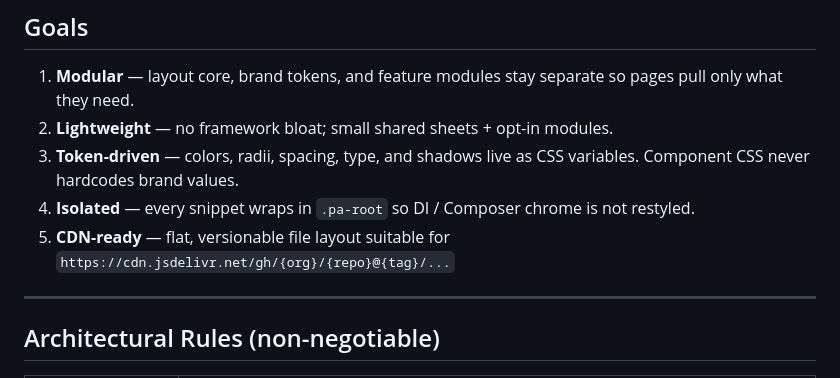
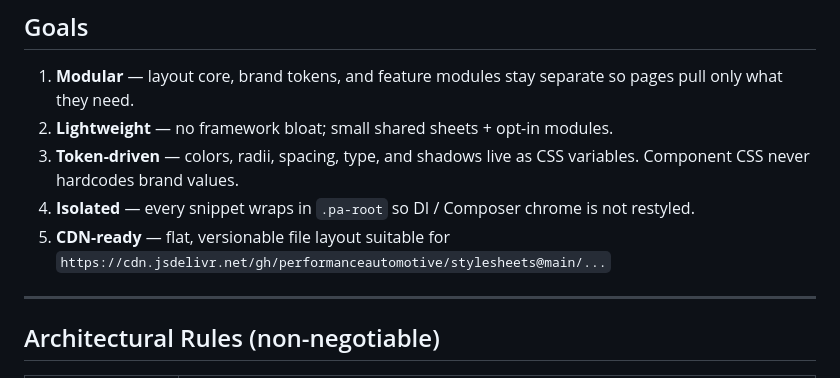
Before and after one commit to DigiMarketingPA/performance-design-system, a Markdown page: ARCHITECTURE.md, the part around one of its changes. Rendered like a GitHub page.

```diff
--- a/ARCHITECTURE.md
+++ b/ARCHITECTURE.md
@@ -13,7 +13,7 @@
 2. **Lightweight** — no framework bloat; small shared sheets + opt-in modules.
 3. **Token-driven** — colors, radii, spacing, type, and shadows live as CSS variables. Component CSS never hardcodes brand values.
 4. **Isolated** — every snippet wraps in `.pa-root` so DI / Composer chrome is not restyled.
-5. **CDN-ready** — flat, versionable file layout suitable for `https://cdn.jsdelivr.net/gh/{org}/{repo}@{tag}/...`
+5. **CDN-ready** — flat, versionable file layout suitable for `https://cdn.jsdelivr.net/gh/performanceautomotive/stylesheets@main/...`
 
 ---
 
```
Also changed, not shown: other parts of ARCHITECTURE.md (+3 -3 lines), CDN-USAGE.md (+45 -51 lines).
